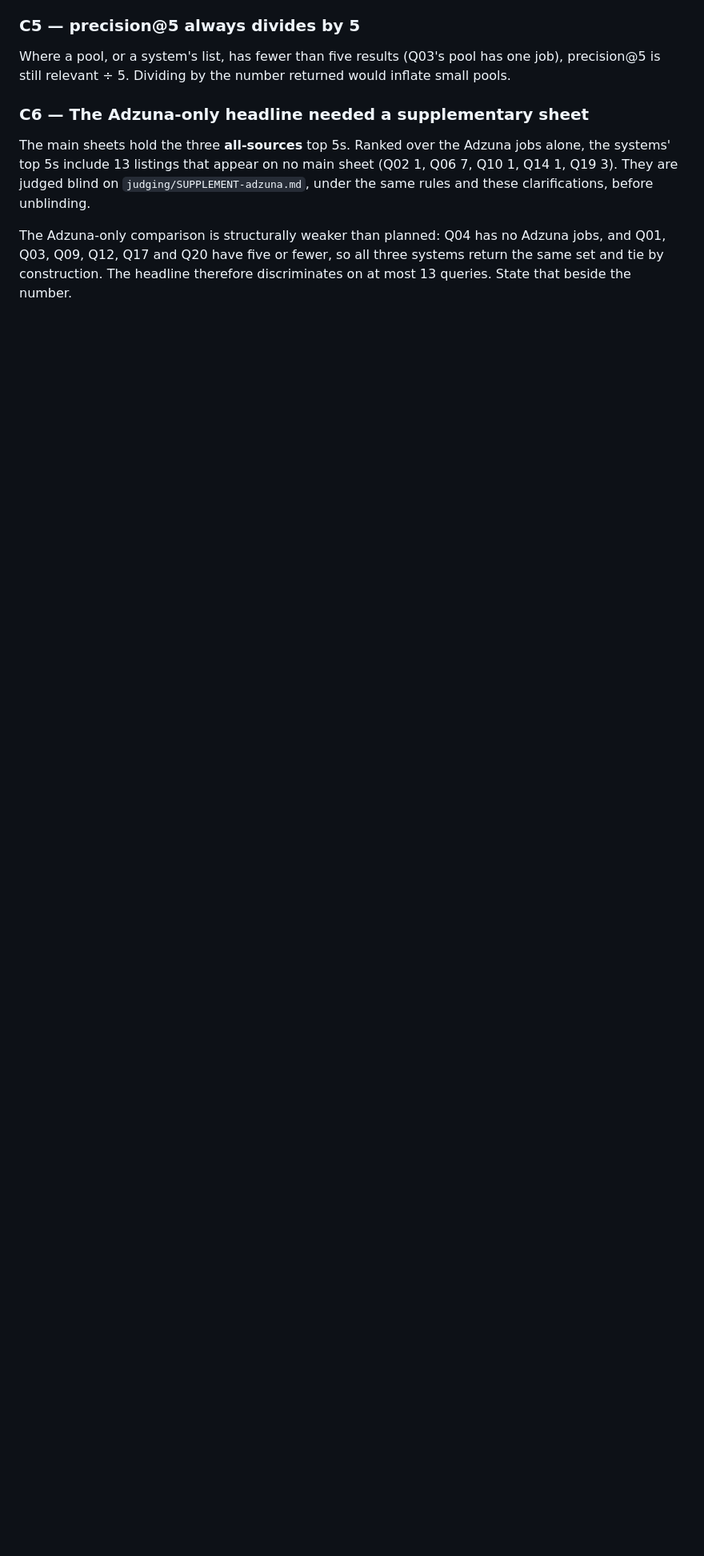
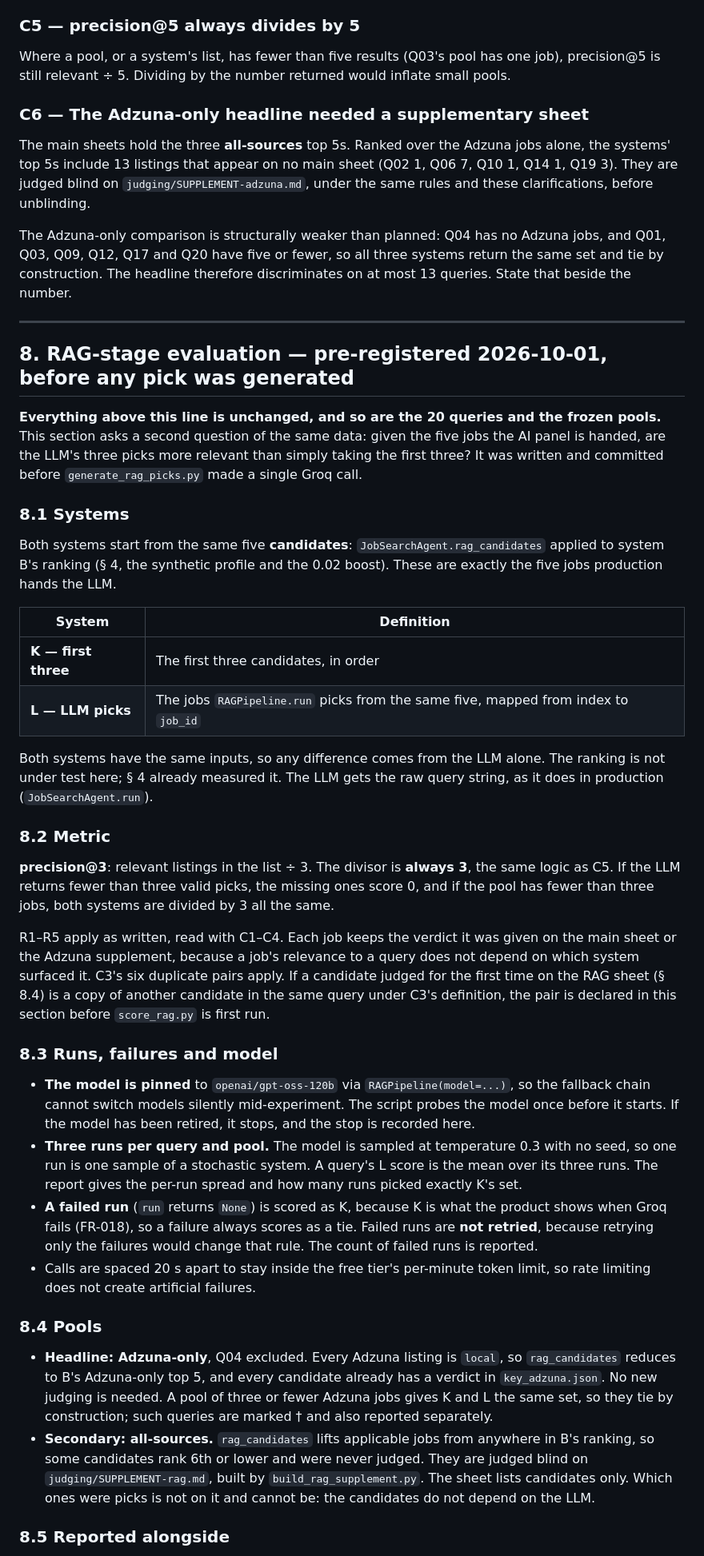
Before and after one commit to LaibaArooj/RAG-Job-search-agent, a Markdown page: evaluation/queries.md, the part around one of its changes. Shown at 80% size. GitHub-like rendering; blank space fills up the shorter version.

Commit message:
eval: pre-register the RAG-stage evaluation in queries.md section 8
Written and committed before any LLM pick exists. Fixes the systems (K = the
first 3 of the 5 candidates the AI panel is handed, L = the LLM's picks from
the same 5), precision@3 always divided by 3, 3 runs per query with the model
pinned, a failed run scored as the product's fallback and never retried, the
Adzuna-only headline, and eligible@3 reported as a known confound.

Co-Authored-By: Claude Opus 5.5 <noreply@anthropic.com>

```diff
--- a/evaluation/queries.md
+++ b/evaluation/queries.md
@@ -243,3 +243,69 @@ The Adzuna-only comparison is structurally weaker than planned: Q04 has no Adzun
 Q01, Q03, Q09, Q12, Q17 and Q20 have five or fewer, so all three systems return the same set
 and tie by construction. The headline therefore discriminates on at most 13 queries. State
 that beside the number.
+
+---
+
+## 8. RAG-stage evaluation — pre-registered 2026-10-01, before any pick was generated
+
+**Everything above this line is unchanged, and so are the 20 queries and the frozen pools.**
+This section asks a second question of the same data: given the five jobs the AI panel is
+handed, are the LLM's three picks more relevant than simply taking the first three? It was
+written and committed before `generate_rag_picks.py` made a single Groq call.
+
+### 8.1 Systems
+
+Both systems start from the same five **candidates**: `JobSearchAgent.rag_candidates` applied
+to system B's ranking (§ 4, the synthetic profile and the 0.02 boost). These are exactly the
+five jobs production hands the LLM.
+
+| System | Definition |
+|---|---|
+| **K — first three** | The first three candidates, in order |
+| **L — LLM picks** | The jobs `RAGPipeline.run` picks from the same five, mapped from index to `job_id` |
+
+Both systems have the same inputs, so any difference comes from the LLM alone. The ranking is
+not under test here; § 4 already measured it. The LLM gets the raw query string, as it does
+in production (`JobSearchAgent.run`).
+
+### 8.2 Metric
+
+**precision@3**: relevant listings in the list ÷ 3. The divisor is **always 3**, the same
+logic as C5. If the LLM returns fewer than three valid picks, the missing ones score 0, and
+if the pool has fewer than three jobs, both systems are divided by 3 all the same.
+
+R1–R5 apply as written, read with C1–C4. Each job keeps the verdict it was given on the main
+sheet or the Adzuna supplement, because a job's relevance to a query does not depend on which
+system surfaced it. C3's six duplicate pairs apply. If a candidate judged for the first time
+on the RAG sheet (§ 8.4) is a copy of another candidate in the same query under C3's
+definition, the pair is declared in this section before `score_rag.py` is first run.
+
+### 8.3 Runs, failures and model
+
+- **The model is pinned** to `openai/gpt-oss-120b` via `RAGPipeline(model=...)`, so the fallback
+  chain cannot switch models silently mid-experiment. The script probes the model once before
+  it starts. If the model has been retired, it stops, and the stop is recorded here.
+- **Three runs per query and pool.** The model is sampled at temperature 0.3 with no seed, so
+  one run is one sample of a stochastic system. A query's L score is the mean over its three
+  runs. The report gives the per-run spread and how many runs picked exactly K's set.
+- **A failed run** (`run` returns `None`) is scored as K, because K is what the product shows
+  when Groq fails (FR-018), so a failure always scores as a tie. Failed runs are **not retried**,
+  because retrying only the failures would change that rule. The count of failed runs is reported.
+- Calls are spaced 20 s apart to stay inside the free tier's per-minute token limit, so rate
+  limiting does not create artificial failures.
+
+### 8.4 Pools
+
+- **Headline: Adzuna-only**, Q04 excluded. Every Adzuna listing is `local`, so
+  `rag_candidates` reduces to B's Adzuna-only top 5, and every candidate already has a verdict
+  in `key_adzuna.json`. No new judging is needed. A pool of three or fewer Adzuna jobs gives K
+  and L the same set, so they tie by construction; such queries are marked † and also
+  reported separately.
+- **Secondary: all-sources.** `rag_candidates` lifts applicable jobs from anywhere in B's
+  ranking, so some candidates rank 6th or lower and were never judged. They are judged blind on
+  `judging/SUPPLEMENT-rag.md`, built by `build_rag_supplement.py`. The sheet lists candidates
+  only. Which ones were picks is not on it and cannot be: the candidates do not depend on
+  the LLM.
+
+### 8.5 Reported alongside
+
```
Also changed, not shown: other parts of evaluation/queries.md (+7 -0 lines).
